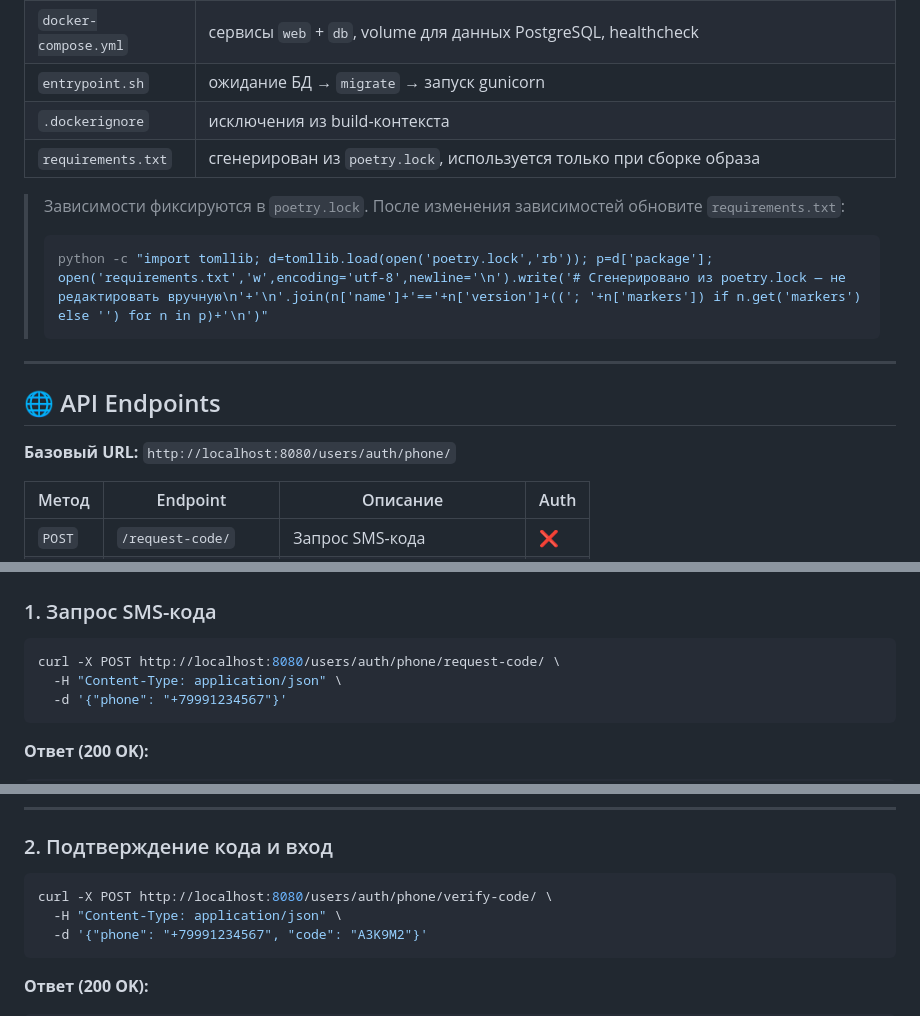
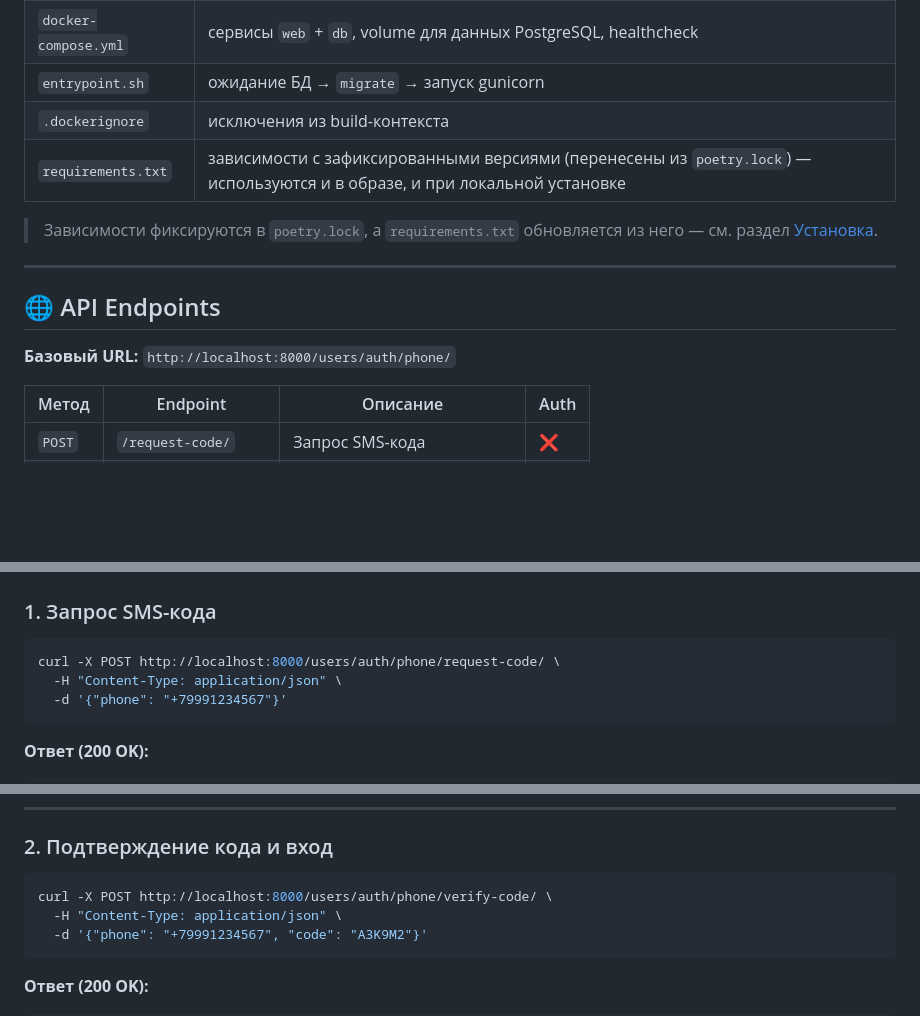
Before and after one commit to serg-asabaev/phone_login, a Markdown page: README.md, 3 parts joined by grey strips. Rendered like a GitHub page; blank space fills up the shorter version.

````diff
--- a/README.md
+++ b/README.md
@@ -147,19 +169,15 @@ docker compose down -v
 | `docker-compose.yml` | сервисы `web` + `db`, volume для данных PostgreSQL, healthcheck |
 | `entrypoint.sh` | ожидание БД → `migrate` → запуск gunicorn |
 | `.dockerignore` | исключения из build-контекста |
-| `requirements.txt` | сгенерирован из `poetry.lock`, используется только при сборке образа |
+| `requirements.txt` | зависимости с зафиксированными версиями (перенесены из `poetry.lock`) — используются и в образе, и при локальной установке |
 
-> Зависимости фиксируются в `poetry.lock`. После изменения зависимостей обновите `requirements.txt`:
->
-> ```bash
-> python -c "import tomllib; d=tomllib.load(open('poetry.lock','rb')); p=d['package']; open('requirements.txt','w',encoding='utf-8',newline='\n').write('# Сгенерировано из poetry.lock — не редактировать вручную\n'+'\n'.join(n['name']+'=='+n['version']+(('; '+n['markers']) if n.get('markers') else '') for n in p)+'\n')"
-> ```
+> Зависимости фиксируются в `poetry.lock`, а `requirements.txt` обновляется из него — см. раздел [Установка](#-установка).
 
 ---
 
 ## 🌐 API Endpoints
 
-**Базовый URL:** `http://localhost:8080/users/auth/phone/`
+**Базовый URL:** `http://localhost:8000/users/auth/phone/`
 
 | Метод | Endpoint | Описание | Auth |
 |-------|----------|----------|------|
@@ -176,7 +194,7 @@ docker compose down -v
 ### 1. Запрос SMS-кода
 
 ```bash
-curl -X POST http://localhost:8080/users/auth/phone/request-code/ \
+curl -X POST http://localhost:8000/users/auth/phone/request-code/ \
   -H "Content-Type: application/json" \
   -d '{"phone": "+79991234567"}'
 ```
@@ -197,7 +215,7 @@ curl -X POST http://localhost:8080/users/auth/phone/request-code/ \
 ### 2. Подтверждение кода и вход
 
 ```bash
-curl -X POST http://localhost:8080/users/auth/phone/verify-code/ \
+curl -X POST http://localhost:8000/users/auth/phone/verify-code/ \
   -H "Content-Type: application/json" \
   -d '{"phone": "+79991234567", "code": "A3K9M2"}'
 ```
````
Also changed, not shown: other parts of README.md (+39 -17 lines).
